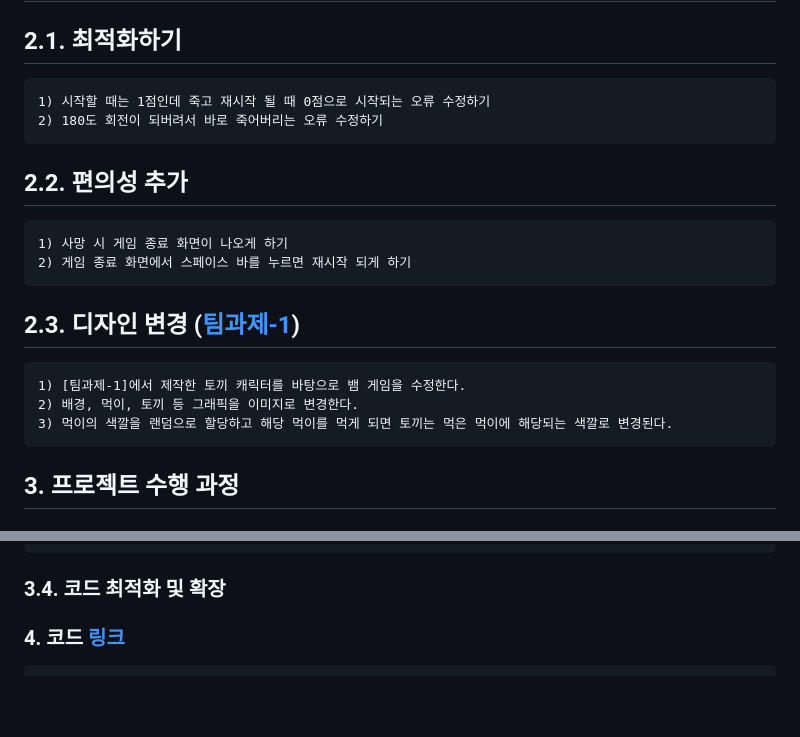
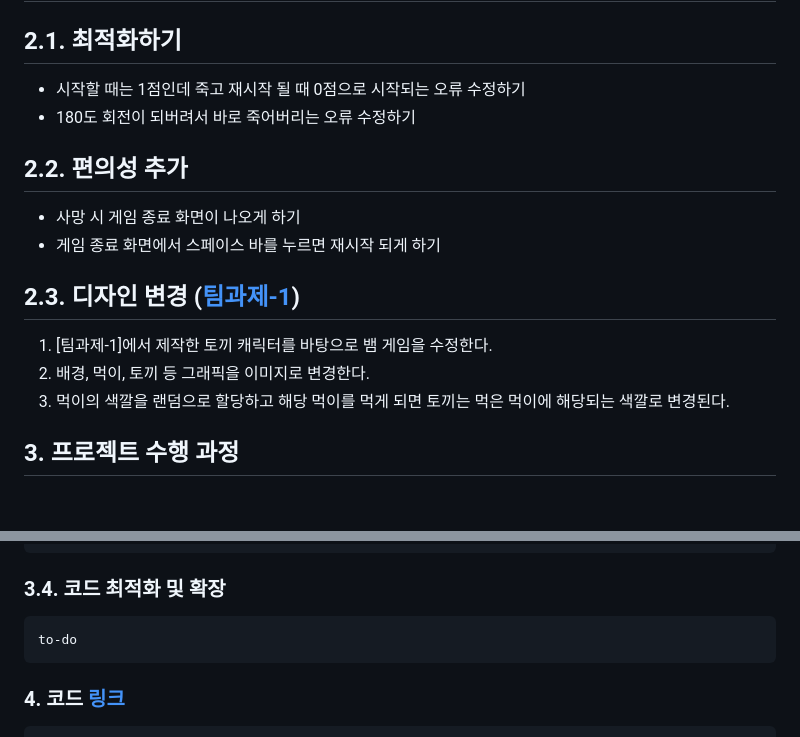
Before and after one commit to wjh2335/2023-ComputerGraphics, a Markdown page: [팀과제-3]/Snake 게임을 변형하기.md, 2 parts joined by grey strips. GitHub-like rendering; blank space fills up the shorter version.

````diff
--- a/[팀과제-3]/Snake 게임을 변형하기.md
+++ b/[팀과제-3]/Snake 게임을 변형하기.md
@@ -11,23 +11,22 @@
 ## 2. 프로젝트 계획
 
 ## 2.1. 최적화하기
-```
-1) 시작할 때는 1점인데 죽고 재시작 될 때 0점으로 시작되는 오류 수정하기
-2) 180도 회전이 되버려서 바로 죽어버리는 오류 수정하기
-```
+
+  * 시작할 때는 1점인데 죽고 재시작 될 때 0점으로 시작되는 오류 수정하기
+  *  180도 회전이 되버려서 바로 죽어버리는 오류 수정하기
 
 ## 2.2. 편의성 추가
-```
-1) 사망 시 게임 종료 화면이 나오게 하기
-2) 게임 종료 화면에서 스페이스 바를 누르면 재시작 되게 하기
-```
+
+  * 사망 시 게임 종료 화면이 나오게 하기
+  *  게임 종료 화면에서 스페이스 바를 누르면 재시작 되게 하기
+
 
 ## 2.3. 디자인 변경 ([팀과제-1](https://github.com/wjh2335/2023-ComputerGraphics/blob/main/%5B%ED%8C%80%EA%B3%BC%EC%A0%9C-1%5D/%ED%8C%80%20%EC%BA%90%EB%A6%AD%ED%84%B0%20%EB%A7%8C%EB%93%A4%EA%B8%B0.md))
-```
-1) [팀과제-1]에서 제작한 토끼 캐릭터를 바탕으로 뱀 게임을 수정한다.
-2) 배경, 먹이, 토끼 등 그래픽을 이미지로 변경한다.
-3) 먹이의 색깔을 랜덤으로 할당하고 해당 먹이를 먹게 되면 토끼는 먹은 먹이에 해당되는 색깔로 변경된다.
-```
+
+  1) [팀과제-1]에서 제작한 토끼 캐릭터를 바탕으로 뱀 게임을 수정한다.
+  2) 배경, 먹이, 토끼 등 그래픽을 이미지로 변경한다.
+  3) 먹이의 색깔을 랜덤으로 할당하고 해당 먹이를 먹게 되면 토끼는 먹은 먹이에 해당되는 색깔로 변경된다.
+
 
 ## 3. 프로젝트 수행 과정
 
@@ -137,6 +136,9 @@
 
 ### 3.4. 코드 최적화 및 확장
 
+```
+to-do
+```
 
 ### 4. 코드 [링크](https://github.com/wjh2335/2023-ComputerGraphics/blob/main/%5B%ED%8C%80%EA%B3%BC%EC%A0%9C-3%5D/snake4.js)
 
````
